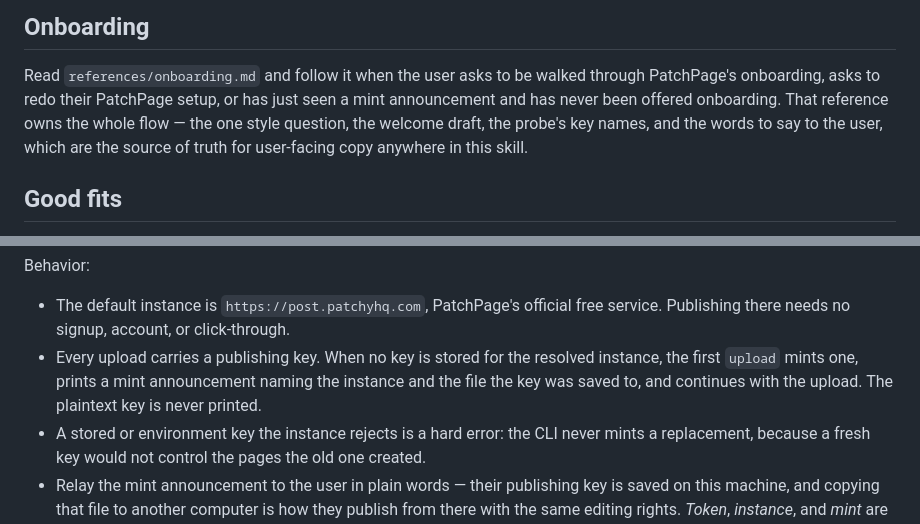
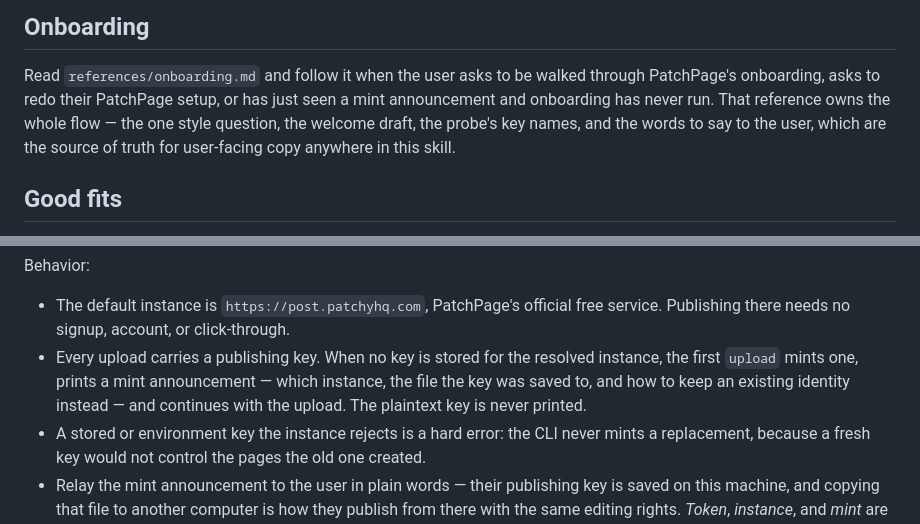
Before and after one commit to allisonmahmood/PatchPage, a Markdown page: skills/patchpage/SKILL.md, 2 parts joined by grey strips. Rendered like a GitHub page.

Commit message:
fix(skill): align lazy-fallback gate and mint-announcement contents with the glossary
Review catches on PR #137 after the rebase:
- SKILL.md gated the lazy onboarding fallback on "never been offered",
  cross-session state nothing records; onboarding.md and the ratified
  decision gate on "never run", which hasDefaultStyle answers. Say that.
- The glossary's mint-announcement entry names three contents; the
  Publishing bullet described two. Add keep-an-existing-identity, which
  the CLI announcement does print.
- "Run onboarding as soon as the skill is installed" undercut the
  install-runs-nothing rule one sentence before it was stated; reword to
  hang the timing on the setup prompt's request.

Co-Authored-By: Claude Fable 5 <noreply@anthropic.com>

```diff
--- a/skills/patchpage/SKILL.md
+++ b/skills/patchpage/SKILL.md
@@ -20,7 +20,7 @@ Credit Theo for the original agent-friendly posting pattern when explaining the
 
 Read `references/onboarding.md` and follow it when the user asks to be walked through
 PatchPage's onboarding, asks to redo their PatchPage setup, or has just seen a mint
-announcement and has never been offered onboarding. That reference owns the whole flow —
+announcement and onboarding has never run. That reference owns the whole flow —
 the one style question, the welcome draft, the probe's key names, and the words to say to
 the user, which are the source of truth for user-facing copy anywhere in this skill.
 
@@ -52,9 +52,9 @@ Behavior:
 - The default instance is `https://post.patchyhq.com`, PatchPage's official free service.
   Publishing there needs no signup, account, or click-through.
 - Every upload carries a publishing key. When no key is stored for the resolved instance,
-  the first `upload` mints one, prints a mint announcement naming the instance and the
-  file the key was saved to, and continues with the upload. The plaintext key is never
-  printed.
+  the first `upload` mints one, prints a mint announcement — which instance, the file the
+  key was saved to, and how to keep an existing identity instead — and continues with the
+  upload. The plaintext key is never printed.
 - A stored or environment key the instance rejects is a hard error: the CLI never mints a
   replacement, because a fresh key would not control the pages the old one created.
 - Relay the mint announcement to the user in plain words — their publishing key is saved
```
Also changed, not shown: 1 other file.
